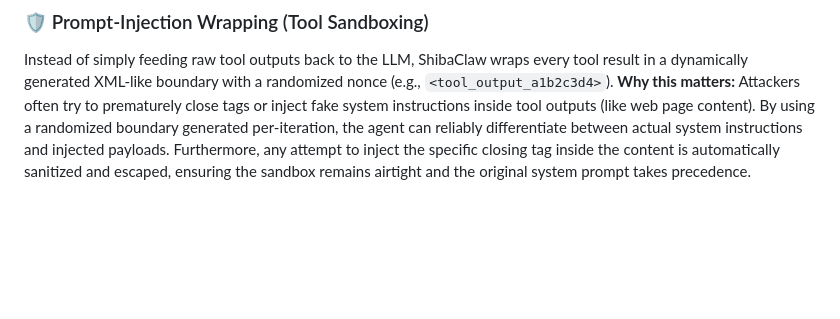
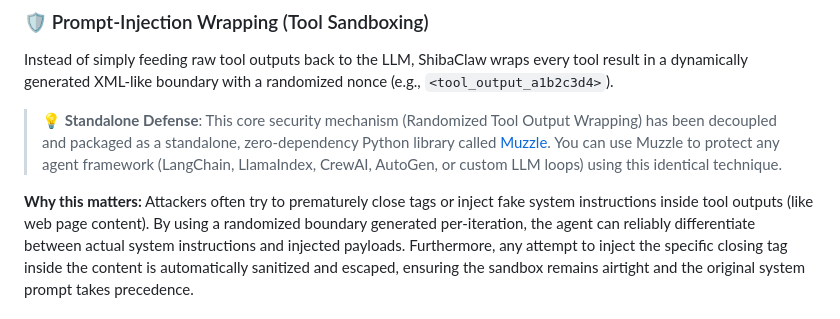
Before and after one commit to RikyZ90/ShibaClaw, a Markdown page: README.md, the part around the change. Rendered like a GitHub page; blank space fills up the shorter version.

Commit message:
docs: document the extraction of the randomized tool output wrapping mechanism into the standalone Muzzle library

```diff
--- a/README.md
+++ b/README.md
@@ -109,6 +109,9 @@ Defenses that are normally scattered across app glue or external proxies — in
 
 ### 🛡️ Prompt-Injection Wrapping (Tool Sandboxing)
 Instead of simply feeding raw tool outputs back to the LLM, ShibaClaw wraps every tool result in a dynamically generated XML-like boundary with a randomized nonce (e.g., `<tool_output_a1b2c3d4>`).
+
+> 💡 **Standalone Defense**: This core security mechanism (Randomized Tool Output Wrapping) has been decoupled and packaged as a standalone, zero-dependency Python library called [Muzzle](https://github.com/RikyZ90/Muzzle). You can use Muzzle to protect any agent framework (LangChain, LlamaIndex, CrewAI, AutoGen, or custom LLM loops) using this identical technique.
+
 **Why this matters:** Attackers often try to prematurely close tags or inject fake system instructions inside tool outputs (like web page content). By using a randomized boundary generated per-iteration, the agent can reliably differentiate between actual system instructions and injected payloads. Furthermore, any attempt to inject the specific closing tag inside the content is automatically sanitized and escaped, ensuring the sandbox remains airtight and the original system prompt takes precedence.
 
 ### 🔍 Install-Time Package Autoscan
```
Also changed, not shown: SECURITY.md (+1 -1 lines).
